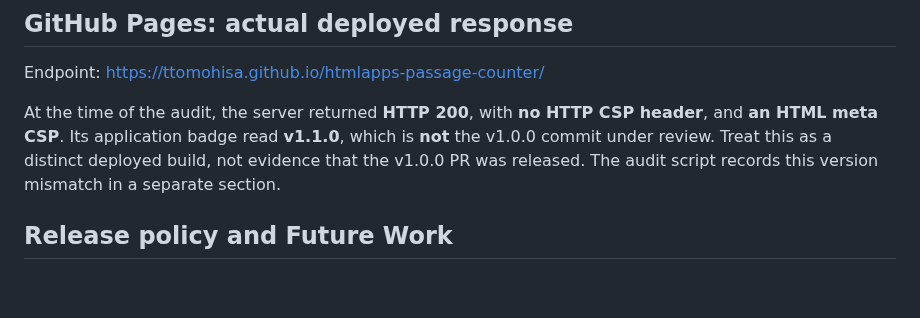
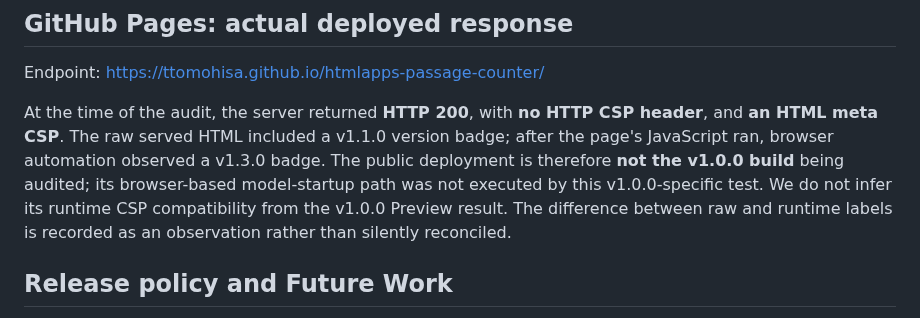
Before and after one commit to ttomohisa/htmlapps-passage-counter, a Markdown page: docs/LICENSING_CSP_AUDIT_2026-10-13.md, the part around the change. GitHub-like rendering; blank space fills up the shorter version.

Commit message:
docs: distinguish mismatched GitHub Pages static/runtime versions and untested model path from verified PR Preview

```diff
--- a/docs/LICENSING_CSP_AUDIT_2026-10-13.md
+++ b/docs/LICENSING_CSP_AUDIT_2026-10-13.md
@@ -65,7 +65,7 @@ Audited endpoint: https://r1413462956-pr-10-bk-previews.ttomohisa.workers.dev/
 
 Endpoint: https://ttomohisa.github.io/htmlapps-passage-counter/
 
-At the time of the audit, the server returned **HTTP 200**, with **no HTTP CSP header**, and **an HTML meta CSP**. Its application badge read **v1.1.0**, which is **not** the v1.0.0 commit under review. Treat this as a distinct deployed build, not evidence that the v1.0.0 PR was released. The audit script records this version mismatch in a separate section.
+At the time of the audit, the server returned **HTTP 200**, with **no HTTP CSP header**, and **an HTML meta CSP**. The raw served HTML included a v1.1.0 version badge; after the page's JavaScript ran, browser automation observed a v1.3.0 badge. The public deployment is therefore **not the v1.0.0 build** being audited; its browser-based model-startup path was not executed by this v1.0.0-specific test. We do not infer its runtime CSP compatibility from the v1.0.0 Preview result. The difference between raw and runtime labels is recorded as an observation rather than silently reconciled.
 
 ## Release policy and Future Work
 
```
